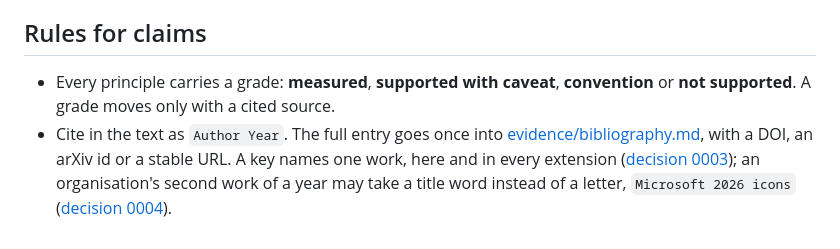
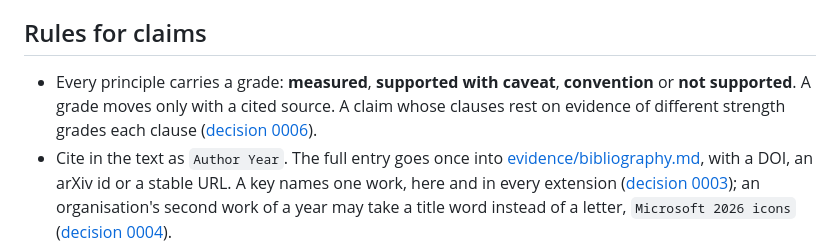
Before and after one commit to Tewf/reader-ergonomics, a Markdown page: AGENTS.md, the part around the change. GitHub-like rendering.

Commit message:
State in AGENTS.md that a claim is graded clause by clause
Decision 0006 made the rule and standard.md states it, but the rules
for claims a contributor reads first still said only that a principle
carries a grade.

```diff
--- a/AGENTS.md
+++ b/AGENTS.md
@@ -12,7 +12,7 @@ it lists as the interface without raising the major version.
 
 ## Rules for claims
 
-- Every principle carries a grade: **measured**, **supported with caveat**, **convention** or **not supported**. A grade moves only with a cited source.
+- Every principle carries a grade: **measured**, **supported with caveat**, **convention** or **not supported**. A grade moves only with a cited source. A claim whose clauses rest on evidence of different strength grades each clause ([decision 0006](decisions/0006-a-claim-is-graded-clause-by-clause.md)).
 - Cite in the text as `Author Year`. The full entry goes once into [evidence/bibliography.md](evidence/bibliography.md), with a DOI, an arXiv id or a stable URL. A key names one work, here and in every extension ([decision 0003](decisions/0003-one-key-one-work-across-the-family.md)); an organisation's second work of a year may take a title word instead of a letter, `Microsoft 2026 icons` ([decision 0004](decisions/0004-an-organisation-key-may-carry-a-title-word.md)).
 - Evidence against a principle goes into the topic's `against.md`, never deleted to make a principle look stronger.
 - A number read in a summary rather than in the paper is marked "(secondary)".
```
